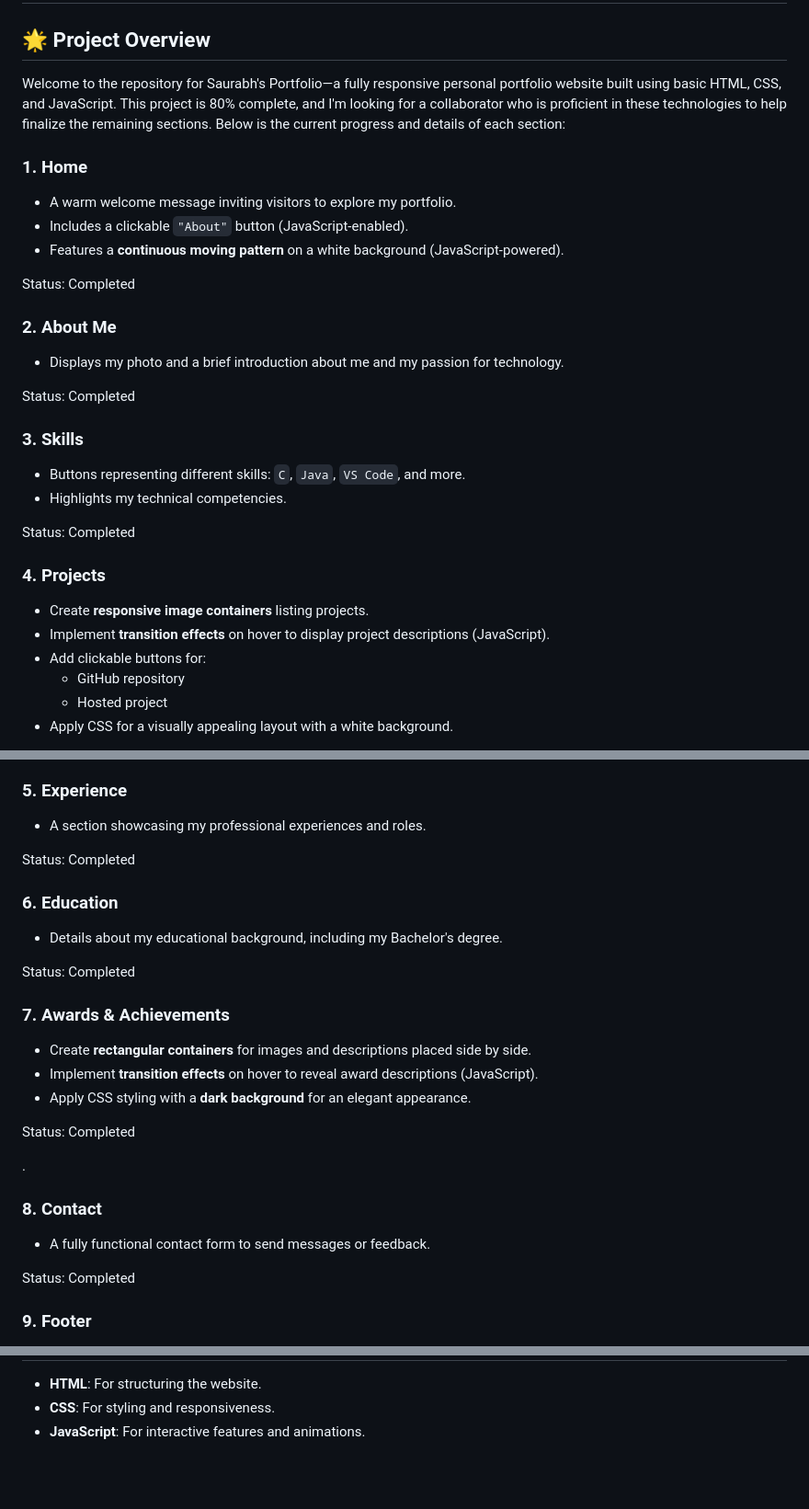
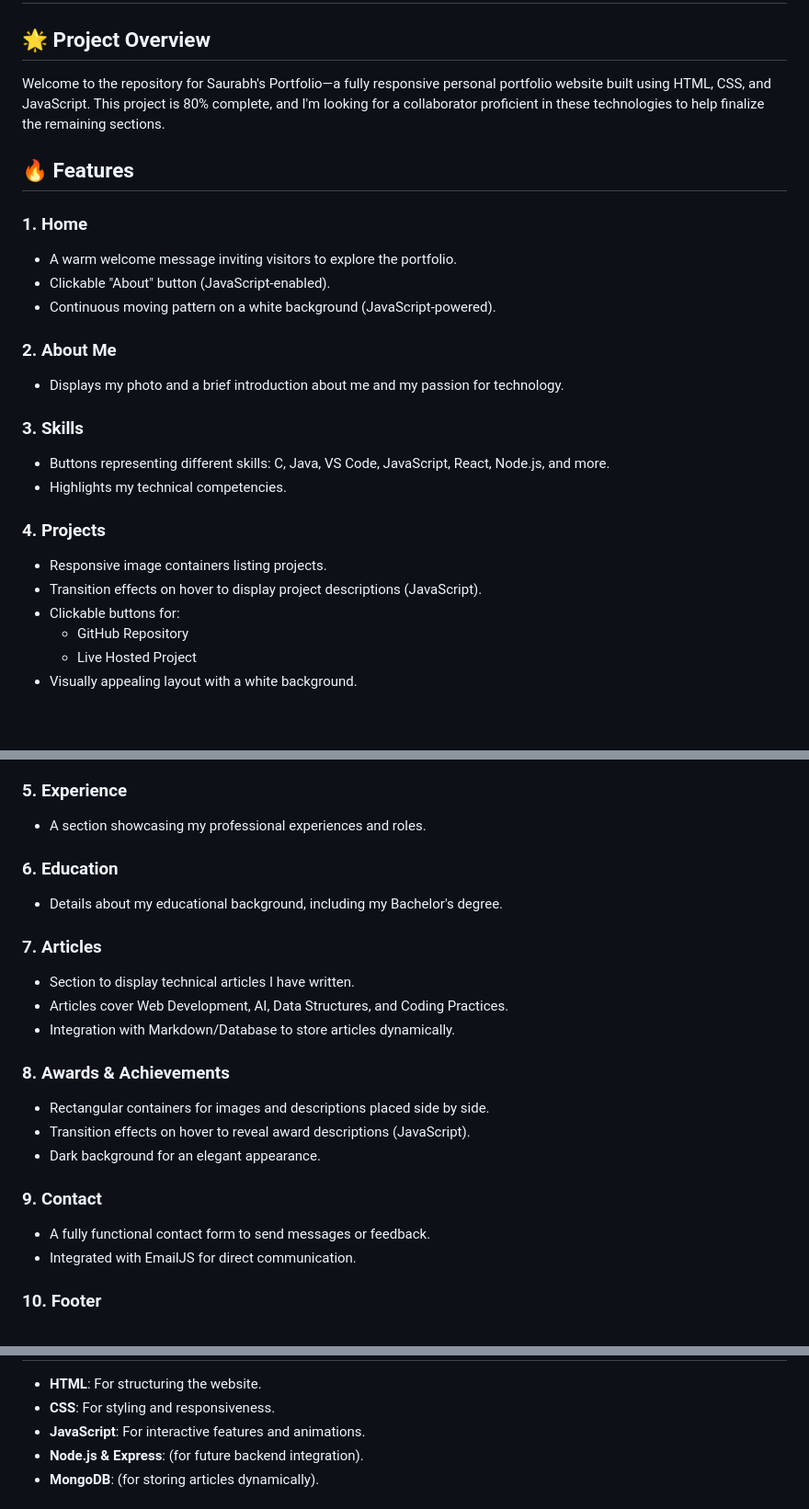
Before and after one commit to Saurabhtbj1201/My-Portfolio-Saurabh, a Markdown page: README.md, 3 parts joined by grey strips. Shown: that part at 92% size. Rendered like a GitHub page; blank space fills up the shorter version.

```diff
--- a/README.md
+++ b/README.md
@@ -6,32 +6,30 @@
         <h2>🌟 Project Overview</h2>
-        <p>Welcome to the repository for Saurabh's Portfolio—a fully responsive personal portfolio website built using basic HTML, CSS, and JavaScript. This project is 80% complete, and I'm looking for a collaborator who is proficient in these technologies to help finalize the remaining sections. Below is the current progress and details of each section:</p>
+        <p>Welcome to the repository for Saurabh's Portfolio—a fully responsive personal portfolio website built using HTML, CSS, and JavaScript. This project is 80% complete, and I'm looking for a collaborator proficient in these technologies to help finalize the remaining sections.</p>
+        <h2>🔥 Features</h2>
         <h3>1. Home</h3>
         <ul>
-            <li>A warm welcome message inviting visitors to explore my portfolio.</li>
-            <li>Includes a clickable <code>"About"</code> button (JavaScript-enabled).</li>
-            <li>Features a <strong>continuous moving pattern</strong> on a white background (JavaScript-powered).</li>
+            <li>A warm welcome message inviting visitors to explore the portfolio.</li>
+            <li>Clickable "About" button (JavaScript-enabled).</li>
+            <li>Continuous moving pattern on a white background (JavaScript-powered).</li>
         </ul>
-        <p><span class="status">Status: Completed</span></p>
         <h3>2. About Me</h3>
         <ul>
             <li>Displays my photo and a brief introduction about me and my passion for technology.</li>
         </ul>
-        <p><span class="status">Status: Completed</span></p>
         <h3>3. Skills</h3>
         <ul>
-            <li>Buttons representing different skills: <code>C</code>, <code>Java</code>, <code>VS Code</code>, and more.</li>
+            <li>Buttons representing different skills: C, Java, VS Code, JavaScript, React, Node.js, and more.</li>
             <li>Highlights my technical competencies.</li>
         </ul>
-        <p><span class="status">Status: Completed</span></p>
-        <h3>4. Projects <span class="Completed"></span></h3>
+        <h3>4. Projects</h3>
         <ul>
-            <li>Create <strong>responsive image containers</strong> listing projects.</li>
-            <li>Implement <strong>transition effects</strong> on hover to display project descriptions (JavaScript).</li>
-            <li>Add clickable buttons for:
+            <li>Responsive image containers listing projects.</li>
+            <li>Transition effects on hover to display project descriptions (JavaScript).</li>
+            <li>Clickable buttons for:
                 <ul>
-                    <li>GitHub repository</li>
-                    <li>Hosted project</li>
+                    <li>GitHub Repository</li>
+                    <li>Live Hosted Project</li>
                 </ul>
             </li>
-            <li>Apply CSS for a visually appealing layout with a white background.</li>
+            <li>Visually appealing layout with a white background.</li>
         </ul>
@@ -41,24 +37,26 @@
         <ul>
             <li>A section showcasing my professional experiences and roles.</li>
         </ul>
-        <p><span class="status">Status: Completed</span></p>
         <h3>6. Education</h3>
         <ul>
             <li>Details about my educational background, including my Bachelor's degree.</li>
         </ul>
-        <p><span class="status">Status: Completed</span></p>
-        <h3>7. Awards & Achievements <span class="Completed"></span></h3>
+        <h3>7. Articles</h3>
         <ul>
-            <li>Create <strong>rectangular containers</strong> for images and descriptions placed side by side.</li>
-            <li>Implement <strong>transition effects</strong> on hover to reveal award descriptions (JavaScript).</li>
-            <li>Apply CSS styling with a <strong>dark background</strong> for an elegant appearance.</li>
+            <li>Section to display technical articles I have written.</li>
+            <li>Articles cover Web Development, AI, Data Structures, and Coding Practices.</li>
+            <li>Integration with Markdown/Database to store articles dynamically.</li>
         </ul>
-        <p><span class="pending">Status: Completed</span></p>
-    .
-        <h3>8. Contact</h3>
+        <h3>8. Awards & Achievements</h3>
+        <ul>
+            <li>Rectangular containers for images and descriptions placed side by side.</li>
+            <li>Transition effects on hover to reveal award descriptions (JavaScript).</li>
+            <li>Dark background for an elegant appearance.</li>
+        </ul>
+        <h3>9. Contact</h3>
         <ul>
             <li>A fully functional contact form to send messages or feedback.</li>
+            <li>Integrated with EmailJS for direct communication.</li>
         </ul>
-        <p><span class="status">Status: Completed</span></p>
-        <h3>9. Footer</h3>
+        <h3>10. Footer</h3>
         <ul>
@@ -74,4 +72,6 @@
             <li><strong>HTML</strong>: For structuring the website.</li>
             <li><strong>CSS</strong>: For styling and responsiveness.</li>
             <li><strong>JavaScript</strong>: For interactive features and animations.</li>
+            <li><strong>Node.js & Express</strong>: (for future backend integration).</li>
+            <li><strong>MongoDB</strong>: (for storing articles dynamically).</li>
         </ul>
```
Also changed, not shown: other parts of README.md (+53 -26 lines).
